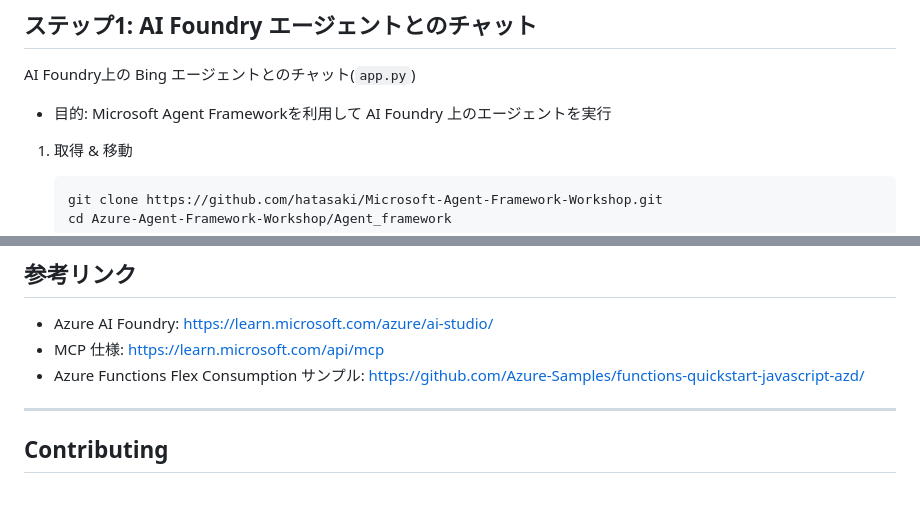
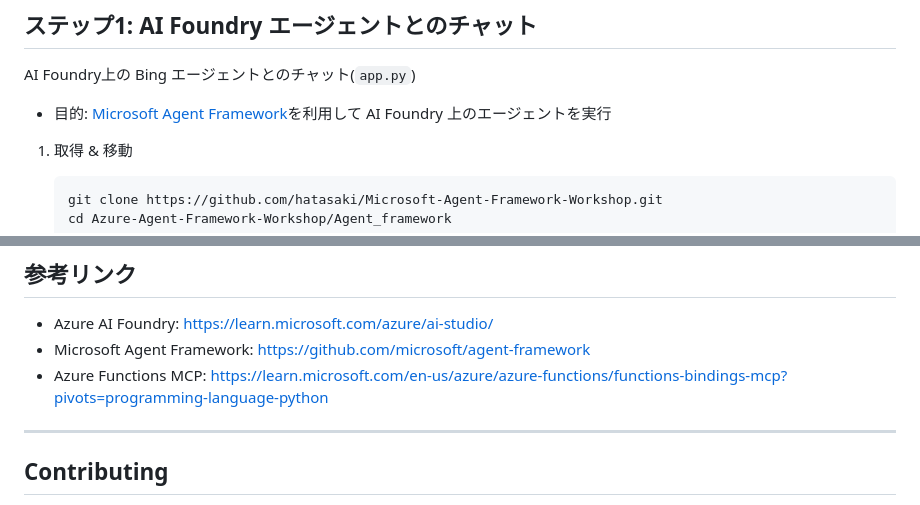
Before and after one commit to hatasaki/Azure-Agent-Framework-Workshop, a Markdown page: README.md, 2 parts joined by grey strips. GitHub-like rendering.

````diff
--- a/README.md
+++ b/README.md
@@ -20,7 +20,7 @@
 ---
 ## ステップ1: AI Foundry エージェントとのチャット
 AI Foundry上の Bing エージェントとのチャット(`app.py`)
-- 目的: Microsoft Agent Frameworkを利用して AI Foundry 上のエージェントを実行
+- 目的: [Microsoft Agent Framework](https://github.com/microsoft/agent-framework)を利用して AI Foundry 上のエージェントを実行
 
 1. 取得 & 移動
 	```bash
@@ -181,8 +181,8 @@ MCP_FUNCTION_KEY=<your_function_key>
 ---
 ## 参考リンク
 - Azure AI Foundry: https://learn.microsoft.com/azure/ai-studio/
-- MCP 仕様: https://learn.microsoft.com/api/mcp
-- Azure Functions Flex Consumption サンプル: https://github.com/Azure-Samples/functions-quickstart-javascript-azd/
+- Microsoft Agent Framework: https://github.com/microsoft/agent-framework
+- Azure Functions MCP: https://learn.microsoft.com/en-us/azure/azure-functions/functions-bindings-mcp?pivots=programming-language-python
 
 ---
 ## Contributing
````
